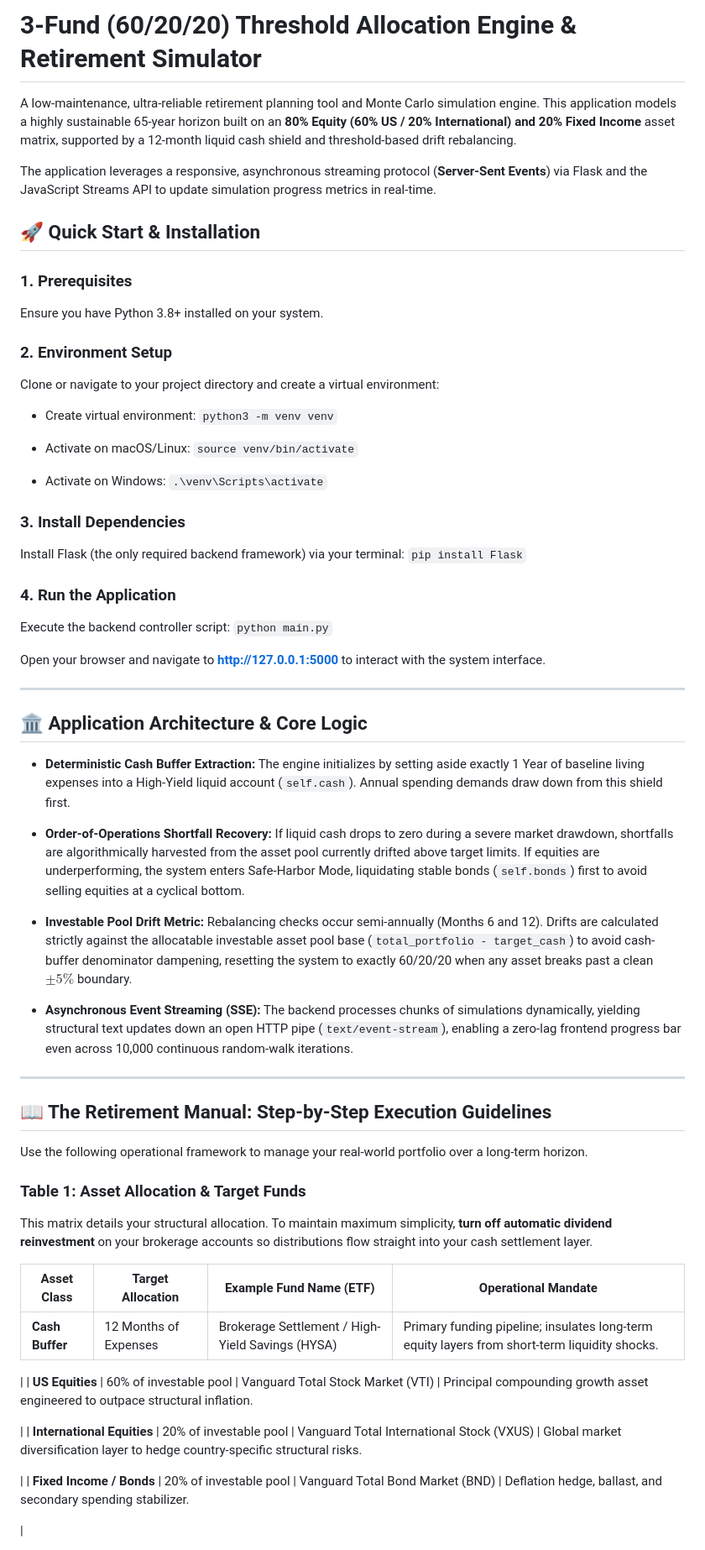
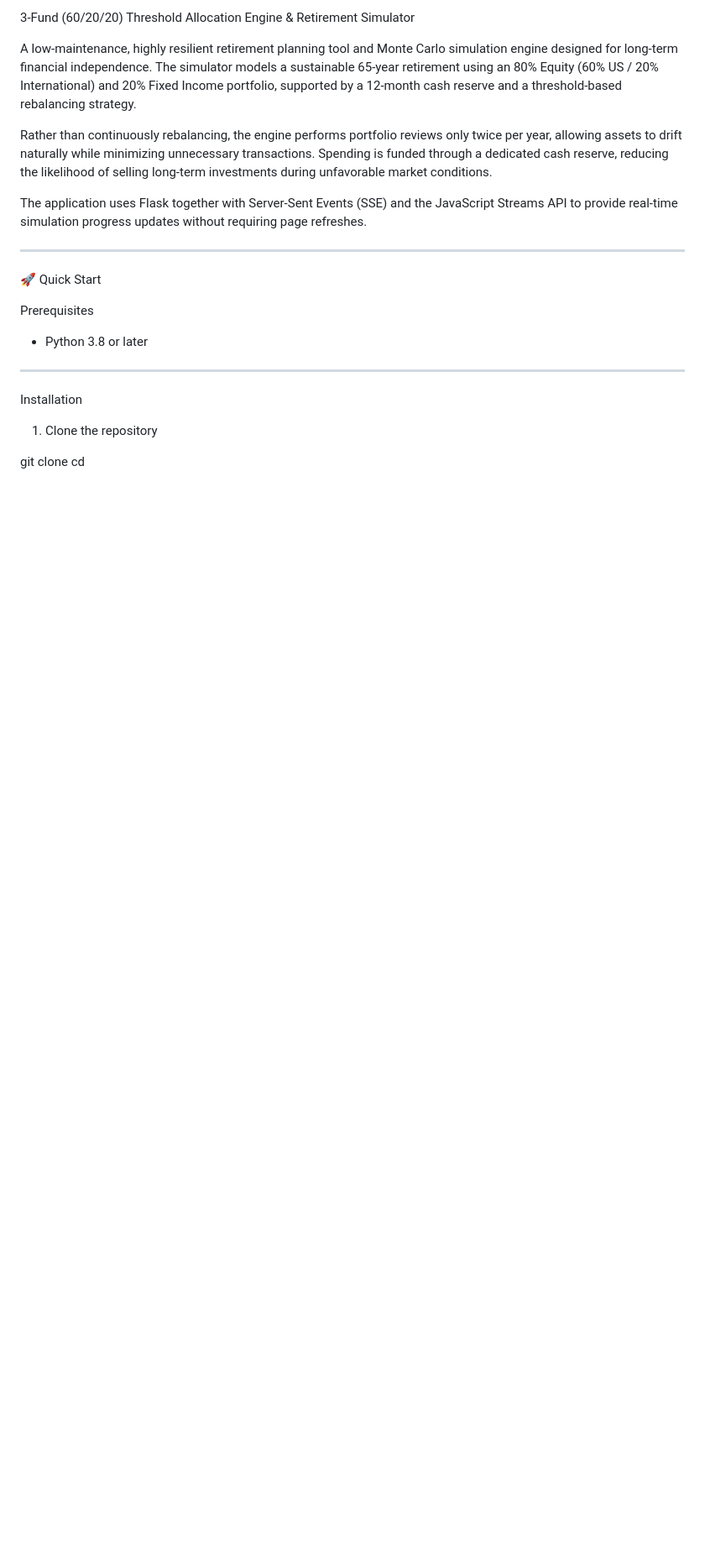
Before and after one commit to meet1993shah/RetirementSimulator, a Markdown page: README.md, the part around one of its changes. Shown at 84% size. Rendered like a GitHub page; blank space fills up the shorter version.

```diff
--- a/README.md
+++ b/README.md
@@ -1,78 +1,25 @@
-# 3-Fund (60/20/20) Threshold Allocation Engine & Retirement Simulator
+3-Fund (60/20/20) Threshold Allocation Engine & Retirement Simulator
 
-A low-maintenance, ultra-reliable retirement planning tool and Monte Carlo simulation engine. This application models a highly sustainable 65-year horizon built on an **80% Equity (60% US / 20% International) and 20% Fixed Income** asset matrix, supported by a 12-month liquid cash shield and threshold-based drift rebalancing.
+A low-maintenance, highly resilient retirement planning tool and Monte Carlo simulation engine designed for long-term financial independence. The simulator models a sustainable 65-year retirement using an 80% Equity (60% US / 20% International) and 20% Fixed Income portfolio, supported by a 12-month cash reserve and a threshold-based rebalancing strategy.
 
-The application leverages a responsive, asynchronous streaming protocol (**Server-Sent Events**) via Flask and the JavaScript Streams API to update simulation progress metrics in real-time.
+Rather than continuously rebalancing, the engine performs portfolio reviews only twice per year, allowing assets to drift naturally while minimizing unnecessary transactions. Spending is funded through a dedicated cash reserve, reducing the likelihood of selling long-term investments during unfavorable market conditions.
 
-
-## 🚀 Quick Start & Installation
-
-### 1. Prerequisites
-
-Ensure you have Python 3.8+ installed on your system.
-
-### 2. Environment Setup
-
-Clone or navigate to your project directory and create a virtual environment:
-
-* Create virtual environment: `python3 -m venv venv`
-
-* Activate on macOS/Linux: `source venv/bin/activate`
-
-* Activate on Windows: `.\venv\Scripts\activate`
-
-
-### 3. Install Dependencies
-
-Install Flask (the only required backend framework) via your terminal:
-`pip install Flask`
-
-### 4. Run the Application
-
-Execute the backend controller script:
-`python main.py`
-
-Open your browser and navigate to **[http://127.0.0.1:5000](https://www.google.com/search?q=http://127.0.0.1:5000)** to interact with the system interface.
+The application uses Flask together with Server-Sent Events (SSE) and the JavaScript Streams API to provide real-time simulation progress updates without requiring page refreshes.
 
 ---
 
-## 🏛️ Application Architecture & Core Logic
+🚀 Quick Start
 
-* **Deterministic Cash Buffer Extraction:** The engine initializes by setting aside exactly 1 Year of baseline living expenses into a High-Yield liquid account (`self.cash`). Annual spending demands draw down from this shield first.
+Prerequisites
 
-
-* **Order-of-Operations Shortfall Recovery:** If liquid cash drops to zero during a severe market drawdown, shortfalls are algorithmically harvested from the asset pool currently drifted above target limits. If equities are underperforming, the system enters Safe-Harbor Mode, liquidating stable bonds (`self.bonds`) first to avoid selling equities at a cyclical bottom.
-
-
-* **Investable Pool Drift Metric:** Rebalancing checks occur semi-annually (Months 6 and 12). Drifts are calculated strictly against the allocatable investable asset pool base (`total_portfolio - target_cash`) to avoid cash-buffer denominator dampening, resetting the system to exactly 60/20/20 when any asset breaks past a clean $\pm5\%$ boundary.
-
-
-* **Asynchronous Event Streaming (SSE):** The backend processes chunks of simulations dynamically, yielding structural text updates down an open HTTP pipe (`text/event-stream`), enabling a zero-lag frontend progress bar even across 10,000 continuous random-walk iterations.
-
-
+- Python 3.8 or later
 
 ---
 
-## 📖 The Retirement Manual: Step-by-Step Execution Guidelines
+Installation
 
-Use the following operational framework to manage your real-world portfolio over a long-term horizon.
+1. Clone the repository
 
-### Table 1: Asset Allocation & Target Funds
+git clone <repository-url>
+cd <repository-name>
 
-This matrix details your structural allocation. To maintain maximum simplicity, **turn off automatic dividend reinvestment** on your brokerage accounts so distributions flow straight into your cash settlement layer.
-
-| Asset Class | Target Allocation | Example Fund Name (ETF) | Operational Mandate |
-| --- | --- | --- | --- |
-| **Cash Buffer** | 12 Months of Expenses | Brokerage Settlement / High-Yield Savings (HYSA) | Primary funding pipeline; insulates long-term equity layers from short-term liquidity shocks.
-
- |
-| **US Equities** | 60% of investable pool | Vanguard Total Stock Market (VTI) | Principal compounding growth asset engineered to outpace structural inflation.
-
- |
-| **International Equities** | 20% of investable pool | Vanguard Total International Stock (VXUS) | Global market diversification layer to hedge country-specific structural risks.
-
- |
-| **Fixed Income / Bonds** | 20% of investable pool | Vanguard Total Bond Market (BND) | Deflation hedge, ballast, and secondary spending stabilizer.
-
- |
-
```
Also changed, not shown: other parts of README.md (+334 -145 lines).
